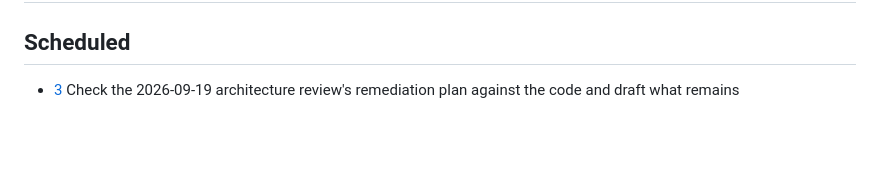
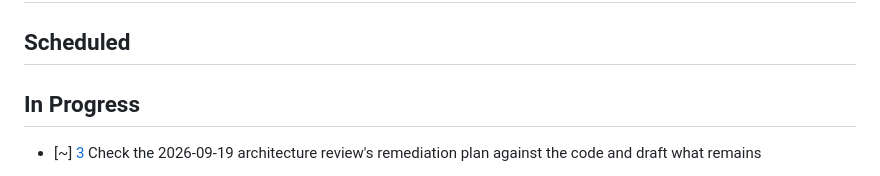
Before and after one commit to akaihola/dallape, a Markdown page: TASKS.md, the part around one of its changes. Rendered like a GitHub page; blank space fills up the shorter version.

Commit message:
docs(tasks): start HAI-3

```diff
--- a/TASKS.md
+++ b/TASKS.md
@@ -8,5 +8,7 @@ Rules for TASKS.md usage are at the bottom of the file.
 
 ## Scheduled
 
-- [3] Check the 2026-09-19 architecture review's remediation plan against the
+## In Progress
+
+- [~] [3] Check the 2026-09-19 architecture review's remediation plan against the
   code and draft what remains
```
Also changed, not shown: other parts of TASKS.md (+1 -3 lines).
